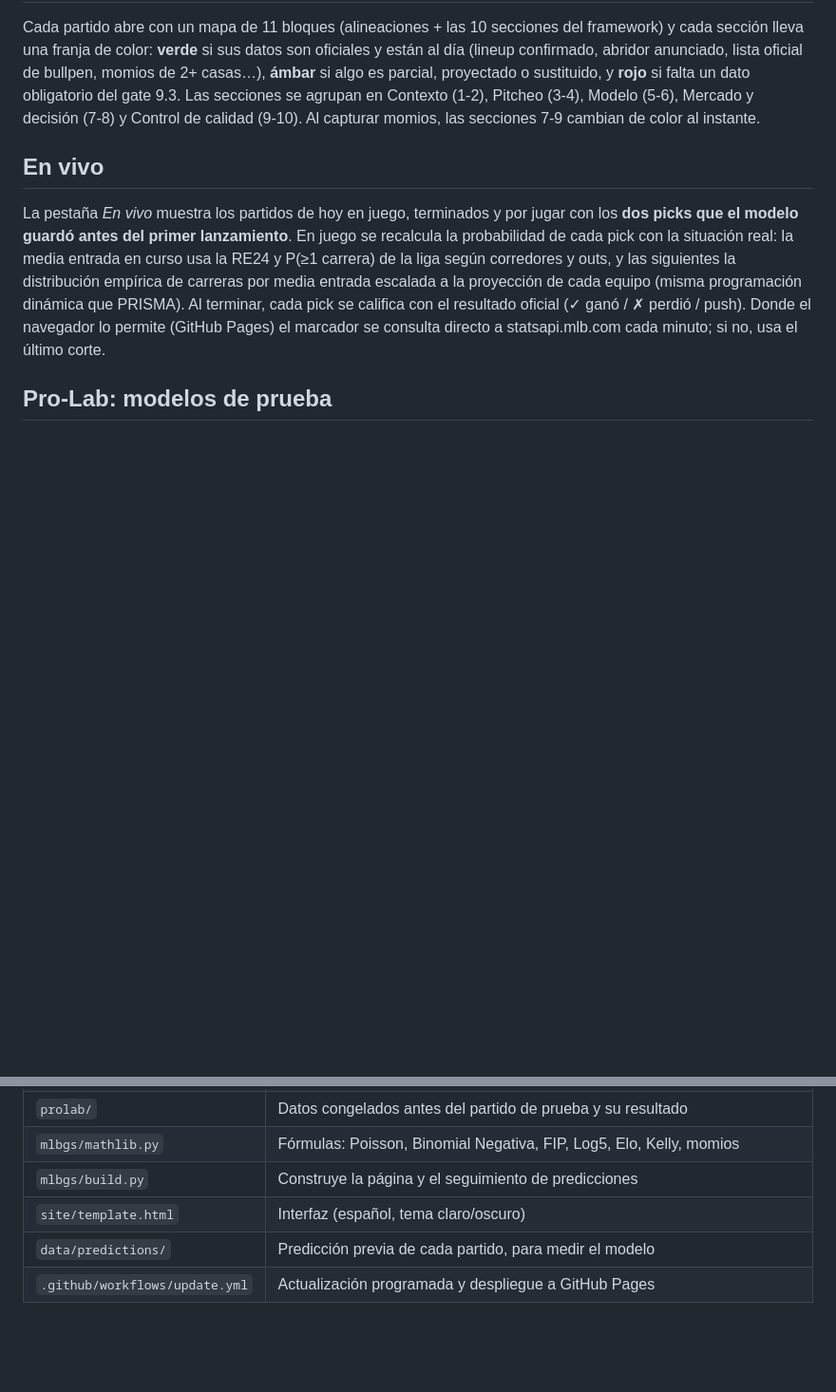
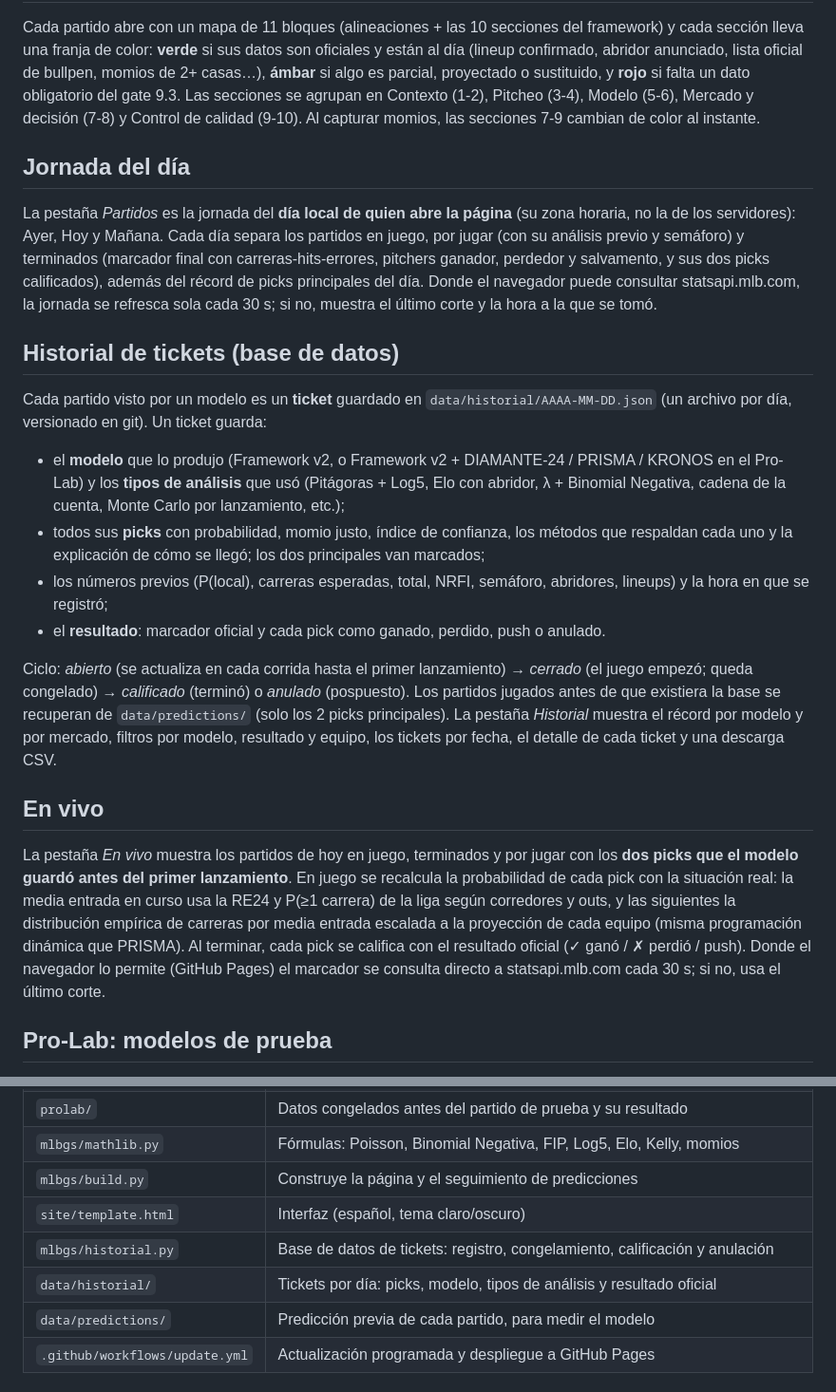
Before and after one commit to GERARDODST/MLBgs, a Markdown page: README.md, 2 parts joined by grey strips. Shown at 95% size. Rendered like a GitHub page; blank space fills up the shorter version.

Commit message:
README: jornada del día e historial de tickets
Co-Authored-By: Claude Opus 5.5 <noreply@anthropic.com>
Claude-Session: https://claude.ai/code/session_012bMEDeMsmdvBrdxBLYDVHt

```diff
--- a/README.md
+++ b/README.md
@@ -88,6 +88,35 @@ parcial, proyectado o sustituido, y **rojo** si falta un dato obligatorio del ga
 se agrupan en Contexto (1-2), Pitcheo (3-4), Modelo (5-6), Mercado y decisión (7-8) y Control de
 calidad (9-10). Al capturar momios, las secciones 7-9 cambian de color al instante.
 
+## Jornada del día
+
+La pestaña *Partidos* es la jornada del **día local de quien abre la página** (su zona horaria, no la
+de los servidores): Ayer, Hoy y Mañana. Cada día separa los partidos en juego, por jugar (con su
+análisis previo y semáforo) y terminados (marcador final con carreras-hits-errores, pitchers ganador,
+perdedor y salvamento, y sus dos picks calificados), además del récord de picks principales del día.
+Donde el navegador puede consultar statsapi.mlb.com, la jornada se refresca sola cada 30 s; si no,
+muestra el último corte y la hora a la que se tomó.
+
+## Historial de tickets (base de datos)
+
+Cada partido visto por un modelo es un **ticket** guardado en `data/historial/AAAA-MM-DD.json` (un
+archivo por día, versionado en git). Un ticket guarda:
+
+- el **modelo** que lo produjo (Framework v2, o Framework v2 + DIAMANTE-24 / PRISMA / KRONOS en el Pro-Lab)
+  y los **tipos de análisis** que usó (Pitágoras + Log5, Elo con abridor, λ + Binomial Negativa,
+  cadena de la cuenta, Monte Carlo por lanzamiento, etc.);
+- todos sus **picks** con probabilidad, momio justo, índice de confianza, los métodos que respaldan
+  cada uno y la explicación de cómo se llegó; los dos principales van marcados;
+- los números previos (P(local), carreras esperadas, total, NRFI, semáforo, abridores, lineups) y la
+  hora en que se registró;
+- el **resultado**: marcador oficial y cada pick como ganado, perdido, push o anulado.
+
+Ciclo: *abierto* (se actualiza en cada corrida hasta el primer lanzamiento) → *cerrado* (el juego
+empezó; queda congelado) → *calificado* (terminó) o *anulado* (pospuesto). Los partidos jugados antes
+de que existiera la base se recuperan de `data/predictions/` (solo los 2 picks principales). La
+pestaña *Historial* muestra el récord por modelo y por mercado, filtros por modelo, resultado y equipo,
+los tickets por fecha, el detalle de cada ticket y una descarga CSV.
+
 ## En vivo
 
 La pestaña *En vivo* muestra los partidos de hoy en juego, terminados y por jugar con los **dos picks
@@ -96,7 +125,7 @@ pick con la situación real: la media entrada en curso usa la RE24 y P(≥1 carr
 corredores y outs, y las siguientes la distribución empírica de carreras por media entrada escalada a
 la proyección de cada equipo (misma programación dinámica que PRISMA). Al terminar, cada pick se
 califica con el resultado oficial (✓ ganó / ✗ perdió / push). Donde el navegador lo permite (GitHub
-Pages) el marcador se consulta directo a statsapi.mlb.com cada minuto; si no, usa el último corte.
+Pages) el marcador se consulta directo a statsapi.mlb.com cada 30 s; si no, usa el último corte.
 
 ## Pro-Lab: modelos de prueba
 
@@ -223,6 +252,8 @@ python -m unittest discover -s tests                        # pruebas
 | `mlbgs/mathlib.py` | Fórmulas: Poisson, Binomial Negativa, FIP, Log5, Elo, Kelly, momios |
 | `mlbgs/build.py` | Construye la página y el seguimiento de predicciones |
 | `site/template.html` | Interfaz (español, tema claro/oscuro) |
+| `mlbgs/historial.py` | Base de datos de tickets: registro, congelamiento, calificación y anulación |
+| `data/historial/` | Tickets por día: picks, modelo, tipos de análisis y resultado oficial |
 | `data/predictions/` | Predicción previa de cada partido, para medir el modelo |
 | `.github/workflows/update.yml` | Actualización programada y despliegue a GitHub Pages |
 
```
